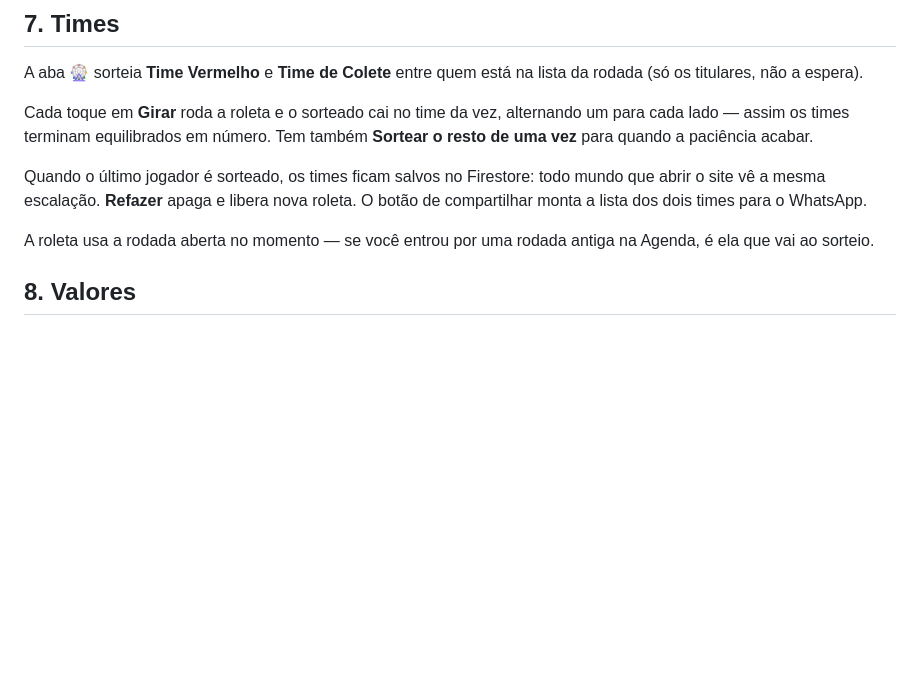
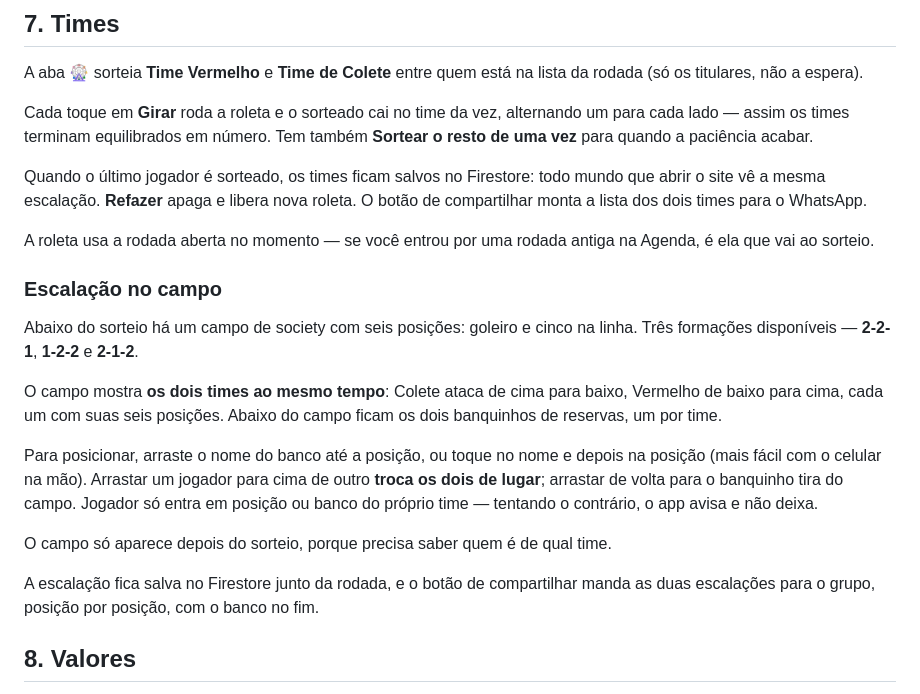
Before and after one commit to viniverk/discipulosunited, a Markdown page: Readme.md, the part around the change. GitHub-like rendering; blank space fills up the shorter version.

```diff
--- a/Readme.md
+++ b/Readme.md
@@ -97,6 +97,18 @@ Cada toque em **Girar** roda a roleta e o sorteado cai no time da vez, alternand
 Quando o último jogador é sorteado, os times ficam salvos no Firestore: todo mundo que abrir o site vê a mesma escalação. **Refazer** apaga e libera nova roleta. O botão de compartilhar monta a lista dos dois times para o WhatsApp.
 
 A roleta usa a rodada aberta no momento — se você entrou por uma rodada antiga na Agenda, é ela que vai ao sorteio.
+
+### Escalação no campo
+
+Abaixo do sorteio há um campo de society com seis posições: goleiro e cinco na linha. Três formações disponíveis — **2-2-1**, **1-2-2** e **2-1-2**.
+
+O campo mostra **os dois times ao mesmo tempo**: Colete ataca de cima para baixo, Vermelho de baixo para cima, cada um com suas seis posições. Abaixo do campo ficam os dois banquinhos de reservas, um por time.
+
+Para posicionar, arraste o nome do banco até a posição, ou toque no nome e depois na posição (mais fácil com o celular na mão). Arrastar um jogador para cima de outro **troca os dois de lugar**; arrastar de volta para o banquinho tira do campo. Jogador só entra em posição ou banco do próprio time — tentando o contrário, o app avisa e não deixa.
+
+O campo só aparece depois do sorteio, porque precisa saber quem é de qual time.
+
+A escalação fica salva no Firestore junto da rodada, e o botão de compartilhar manda as duas escalações para o grupo, posição por posição, com o banco no fim.
 
 ## 8. Valores
 
```
